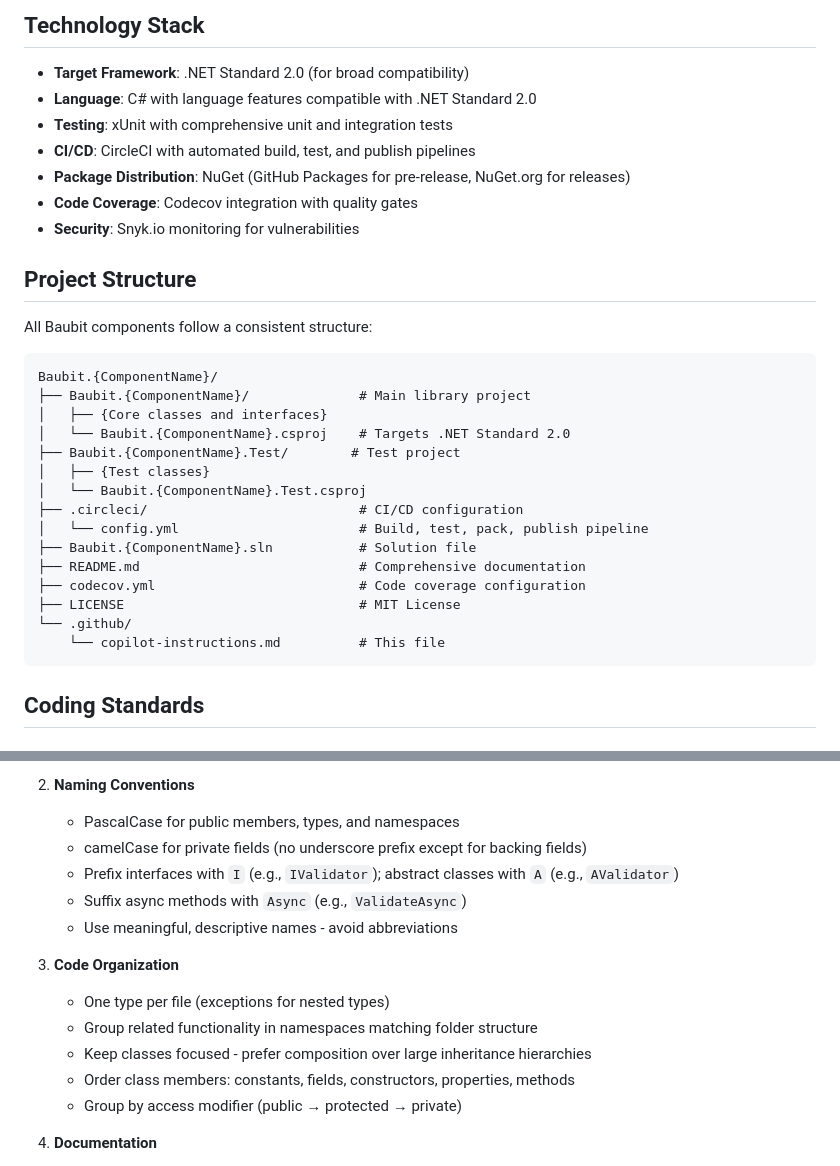
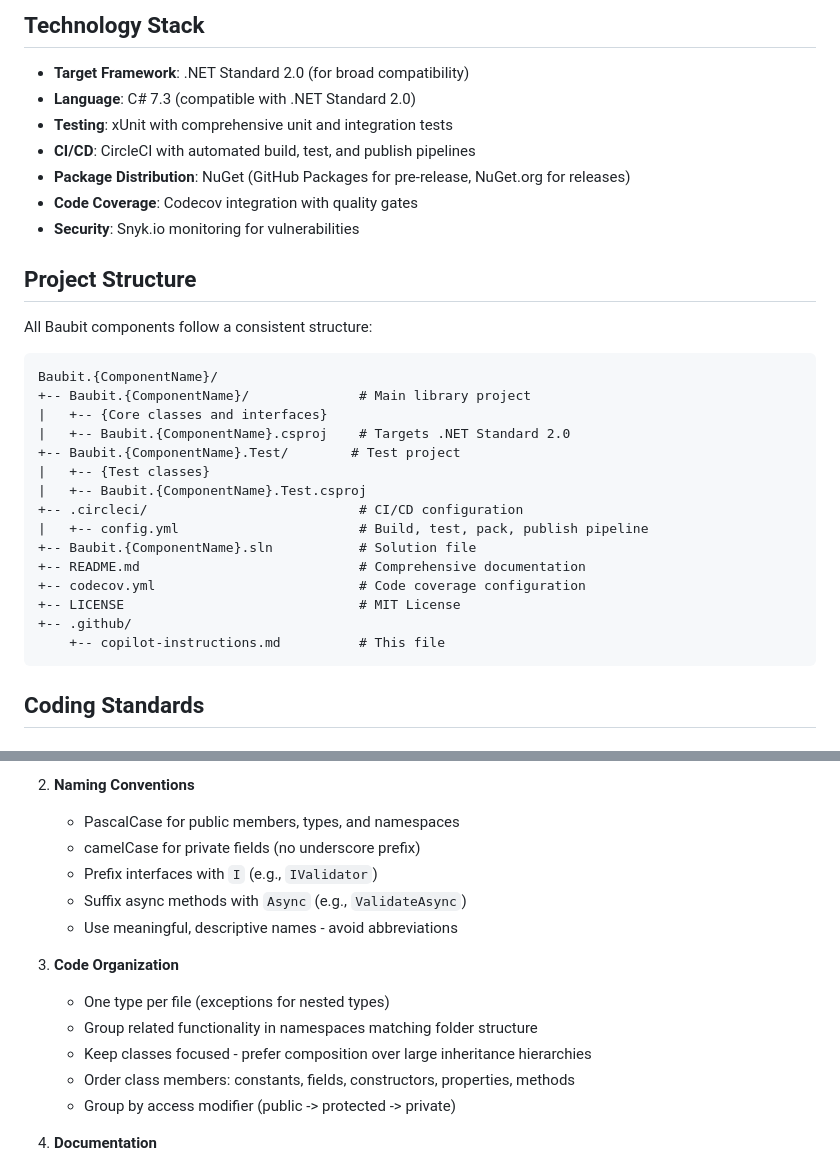
Before and after one commit to pnagoorkar/Baubit.DI, a Markdown page: .github/copilot-instructions.md, 2 parts joined by grey strips. GitHub-like rendering.

````diff
--- a/.github/copilot-instructions.md
+++ b/.github/copilot-instructions.md
@@ -13,7 +13,7 @@ This is part of the **Baubit framework** - a collection of focused, componentize
 ## Technology Stack
 
 - **Target Framework**: .NET Standard 2.0 (for broad compatibility)
-- **Language**: C# with language features compatible with .NET Standard 2.0
+- **Language**: C# 7.3 (compatible with .NET Standard 2.0)
 - **Testing**: xUnit with comprehensive unit and integration tests
 - **CI/CD**: CircleCI with automated build, test, and publish pipelines
 - **Package Distribution**: NuGet (GitHub Packages for pre-release, NuGet.org for releases)
@@ -26,20 +26,20 @@ All Baubit components follow a consistent structure:
 
 ```
 Baubit.{ComponentName}/
-├── Baubit.{ComponentName}/              # Main library project
-│   ├── {Core classes and interfaces}
-│   └── Baubit.{ComponentName}.csproj    # Targets .NET Standard 2.0
-├── Baubit.{ComponentName}.Test/        # Test project
-│   ├── {Test classes}
-│   └── Baubit.{ComponentName}.Test.csproj
-├── .circleci/                           # CI/CD configuration
-│   └── config.yml                       # Build, test, pack, publish pipeline
-├── Baubit.{ComponentName}.sln           # Solution file
-├── README.md                            # Comprehensive documentation
-├── codecov.yml                          # Code coverage configuration
-├── LICENSE                              # MIT License
-└── .github/
-    └── copilot-instructions.md          # This file
++-- Baubit.{ComponentName}/              # Main library project
+|   +-- {Core classes and interfaces}
+|   +-- Baubit.{ComponentName}.csproj    # Targets .NET Standard 2.0
++-- Baubit.{ComponentName}.Test/        # Test project
+|   +-- {Test classes}
+|   +-- Baubit.{ComponentName}.Test.csproj
++-- .circleci/                           # CI/CD configuration
+|   +-- config.yml                       # Build, test, pack, publish pipeline
++-- Baubit.{ComponentName}.sln           # Solution file
++-- README.md                            # Comprehensive documentation
++-- codecov.yml                          # Code coverage configuration
++-- LICENSE                              # MIT License
++-- .github/
+    +-- copilot-instructions.md          # This file
 ```
 
 ## Coding Standards
@@ -58,8 +58,8 @@ Baubit.{ComponentName}/
 
 2. **Naming Conventions**
    - PascalCase for public members, types, and namespaces
-   - camelCase for private fields (no underscore prefix except for backing fields)
-   - Prefix interfaces with `I` (e.g., `IValidator`); abstract classes with `A` (e.g., `AValidator`)
+   - camelCase for private fields (no underscore prefix)
+   - Prefix interfaces with `I` (e.g., `IValidator`)
    - Suffix async methods with `Async` (e.g., `ValidateAsync`)
    - Use meaningful, descriptive names - avoid abbreviations
 
@@ -68,7 +68,7 @@ Baubit.{ComponentName}/
    - Group related functionality in namespaces matching folder structure
    - Keep classes focused - prefer composition over large inheritance hierarchies
    - Order class members: constants, fields, constructors, properties, methods
-   - Group by access modifier (public → protected → private)
+   - Group by access modifier (public -> protected -> private)
 
 4. **Documentation**
    - XML documentation comments for ALL public APIs
````
Also changed, not shown: other parts of .github/copilot-instructions.md (+1 -1 lines).
